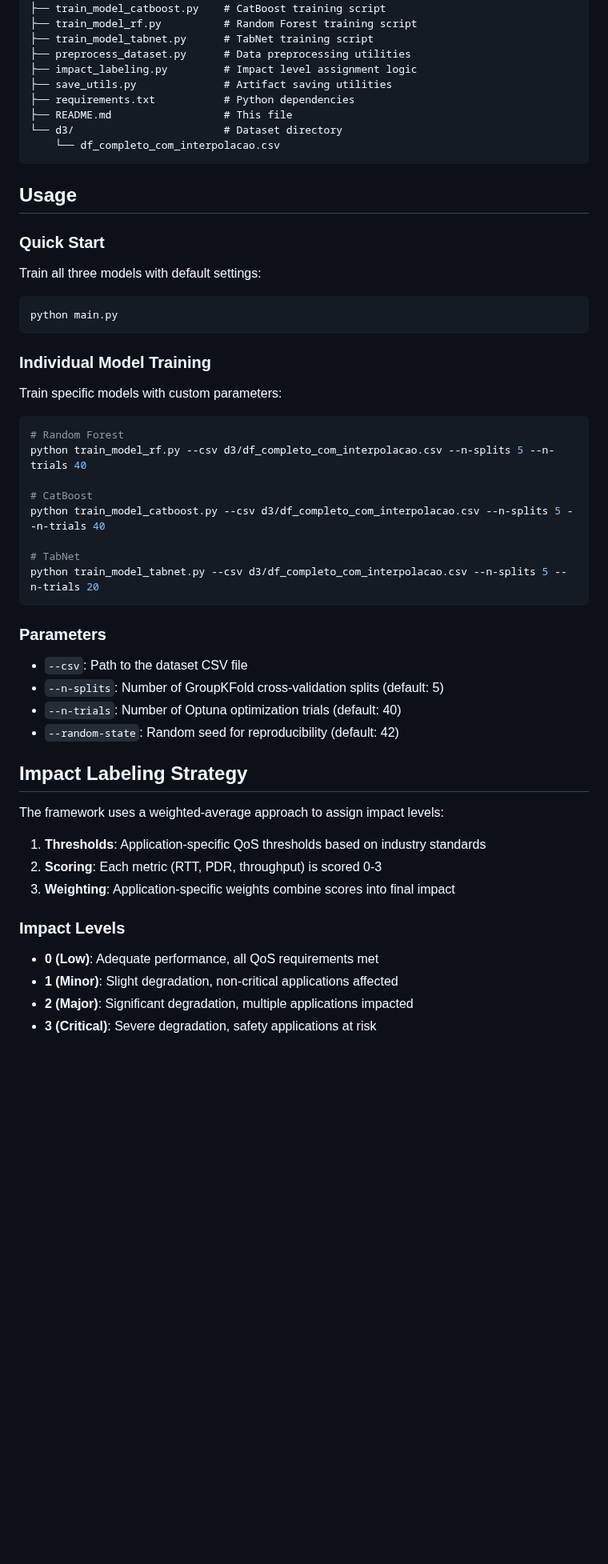
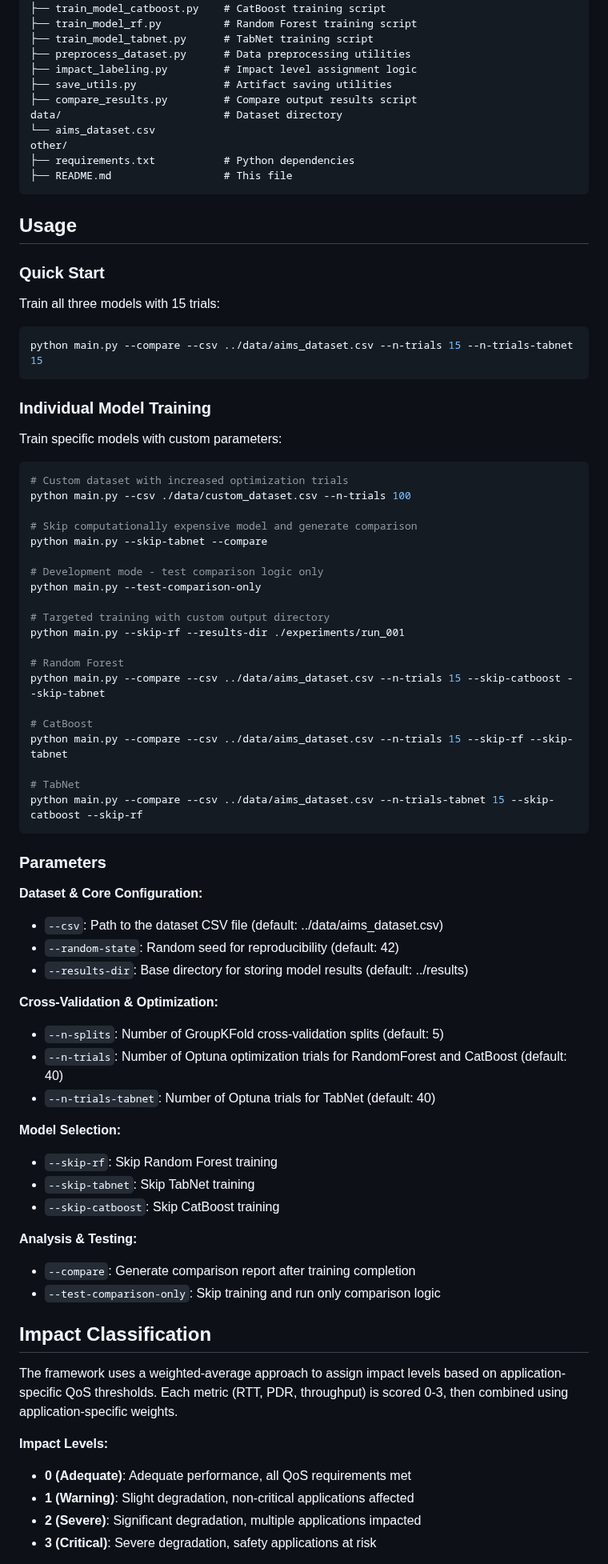
Before and after one commit to saraivacode/AIMS, a Markdown page: README.md, the part around one of its changes. Shown at 80% size. Rendered like a GitHub page; blank space fills up the shorter version.

````diff
--- a/README.md
+++ b/README.md
@@ -61,20 +69,22 @@ aims-ml-its-slicing/
 ├── preprocess_dataset.py      # Data preprocessing utilities
 ├── impact_labeling.py         # Impact level assignment logic
 ├── save_utils.py              # Artifact saving utilities
+├── compare_results.py         # Compare output results script
+data/                          # Dataset directory
+└── aims_dataset.csv
+other/
 ├── requirements.txt           # Python dependencies
 ├── README.md                  # This file
-└── d3/                        # Dataset directory
-    └── df_completo_com_interpolacao.csv
 ```
 
 ## Usage
 
 ### Quick Start
 
-Train all three models with default settings:
+Train all three models with 15 trials:
 
 ```bash
-python main.py
+python main.py --compare --csv ../data/aims_dataset.csv --n-trials 15 --n-trials-tabnet 15
 ```
 
 ### Individual Model Training
@@ -82,34 +92,56 @@ python main.py
 Train specific models with custom parameters:
 
 ```bash
+# Custom dataset with increased optimization trials
+python main.py --csv ./data/custom_dataset.csv --n-trials 100
+
+# Skip computationally expensive model and generate comparison
+python main.py --skip-tabnet --compare
+
+# Development mode - test comparison logic only
+python main.py --test-comparison-only
+
+# Targeted training with custom output directory
+python main.py --skip-rf --results-dir ./experiments/run_001
+
 # Random Forest
-python train_model_rf.py --csv d3/df_completo_com_interpolacao.csv --n-splits 5 --n-trials 40
+python main.py --compare --csv ../data/aims_dataset.csv --n-trials 15 --skip-catboost --skip-tabnet
 
 # CatBoost
-python train_model_catboost.py --csv d3/df_completo_com_interpolacao.csv --n-splits 5 --n-trials 40
+python main.py --compare --csv ../data/aims_dataset.csv --n-trials 15 --skip-rf --skip-tabnet
 
 # TabNet
-python train_model_tabnet.py --csv d3/df_completo_com_interpolacao.csv --n-splits 5 --n-trials 20
+python main.py --compare --csv ../data/aims_dataset.csv --n-trials-tabnet 15 --skip-catboost --skip-rf
 ```
 
 ### Parameters
 
-- `--csv`: Path to the dataset CSV file
+**Dataset & Core Configuration:**
+- `--csv`: Path to the dataset CSV file (default: ../data/aims_dataset.csv)
+- `--random-state`: Random seed for reproducibility (default: 42)
+- `--results-dir`: Base directory for storing model results (default: ../results)
+
+**Cross-Validation & Optimization:**
 - `--n-splits`: Number of GroupKFold cross-validation splits (default: 5)
-- `--n-trials`: Number of Optuna optimization trials (default: 40)
-- `--random-state`: Random seed for reproducibility (default: 42)
+- `--n-trials`: Number of Optuna optimization trials for RandomForest and CatBoost (default: 40)
+- `--n-trials-tabnet`: Number of Optuna trials for TabNet (default: 40)
 
-## Impact Labeling Strategy
+**Model Selection:**
+- `--skip-rf`: Skip Random Forest training
+- `--skip-tabnet`: Skip TabNet training
+- `--skip-catboost`: Skip CatBoost training
 
-The framework uses a weighted-average approach to assign impact levels:
+**Analysis & Testing:**
+- `--compare`: Generate comparison report after training completion
+- `--test-comparison-only`: Skip training and run only comparison logic
 
-1. **Thresholds**: Application-specific QoS thresholds based on industry standards
-2. **Scoring**: Each metric (RTT, PDR, throughput) is scored 0-3
-3. **Weighting**: Application-specific weights combine scores into final impact
+## Impact Classification
 
-### Impact Levels
-- **0 (Low)**: Adequate performance, all QoS requirements met
-- **1 (Minor)**: Slight degradation, non-critical applications affected
-- **2 (Major)**: Significant degradation, multiple applications impacted
+The framework uses a weighted-average approach to assign impact levels based on application-specific QoS thresholds. Each metric (RTT, PDR, throughput) is scored 0-3, then combined using application-specific weights.
+
+**Impact Levels:**
+- **0 (Adequate)**: Adequate performance, all QoS requirements met
+- **1 (Warning)**: Slight degradation, non-critical applications affected
+- **2 (Severe)**: Significant degradation, multiple applications impacted
 - **3 (Critical)**: Severe degradation, safety applications at risk
 
````
Also changed, not shown: other parts of README.md (+53 -64 lines).
